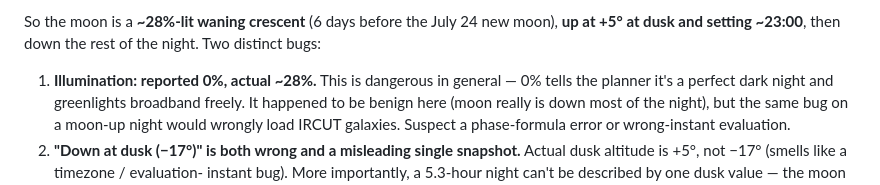
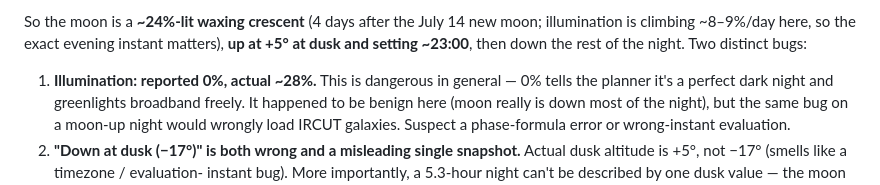
Before and after one commit to mjm1138/m110, a Markdown page: docs/prioritizer-review.md, the part around one of its changes. Drawn GitHub-style.

```diff
--- a/docs/prioritizer-review.md
+++ b/docs/prioritizer-review.md
@@ -101,6 +101,7 @@ Plan header: **"Moon: 0% lit, down at dusk (−17°)."** Computed for Boulder
 
-So the moon is a **~28%-lit waning crescent** (6 days before the July 24 new
-moon), **up at +5° at dusk and setting ~23:00**, then down the rest of the
+So the moon is a **~24%-lit waxing crescent** (4 days after the July 14 new
+moon; illumination is climbing ~8–9%/day here, so the exact evening instant
+matters), **up at +5° at dusk and setting ~23:00**, then down the rest of the
 night. Two distinct bugs:
 
 1. **Illumination: reported 0%, actual ~28%.** This is dangerous in general —
```
Also changed, not shown: other parts of docs/prioritizer-review.md (+4 -4 lines), BUGS.md (+2 -2 lines).
